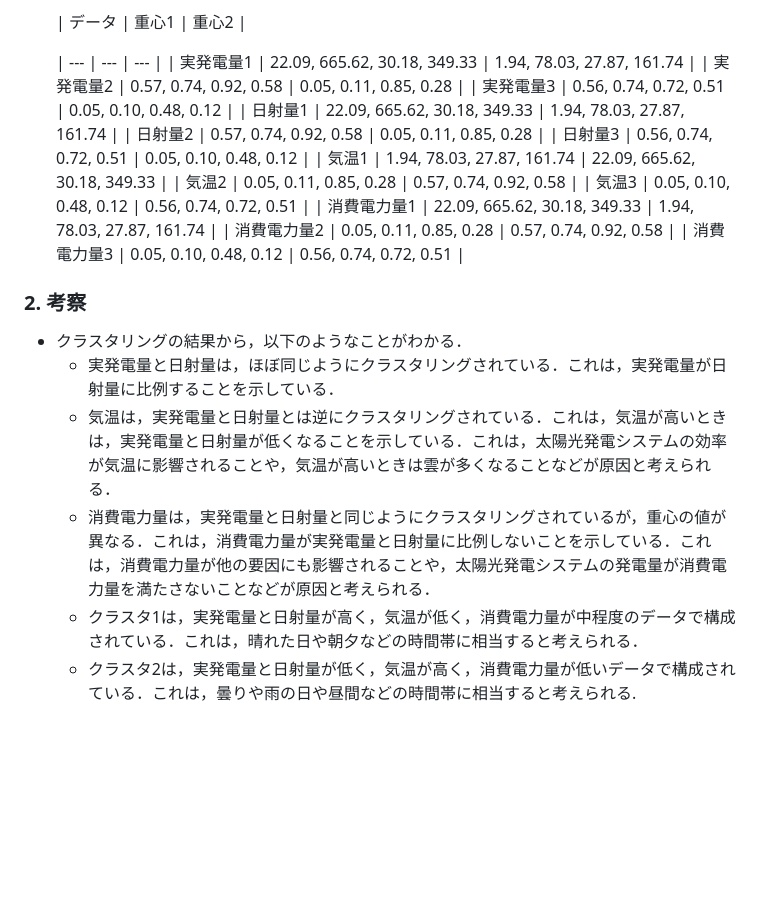
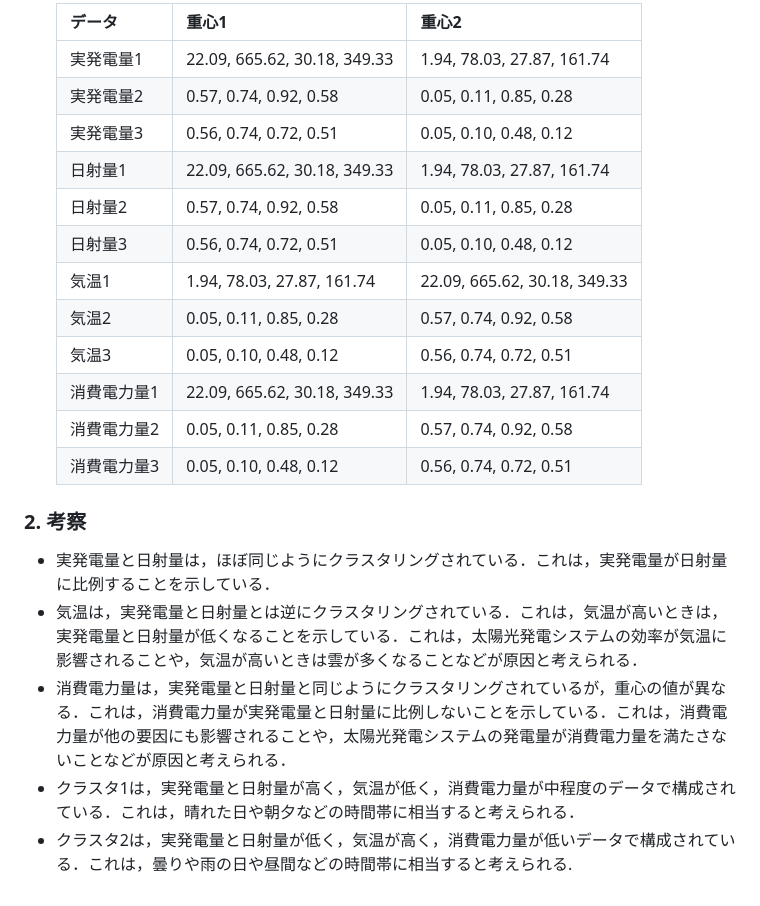
Before and after one commit to ManatoYamashita/Kmeans-clustering-aiAssignment, a Markdown page: README.md, the part around one of its changes. Rendered like a GitHub page; blank space fills up the shorter version.

```diff
--- a/README.md
+++ b/README.md
@@ -42,7 +85,6 @@ E～H列は，実発電量，日射量，気温，消費電力量の実測値で
 * クラスタリングの結果は，以下の表に示すとおりである．
 
     | データ | 重心1 | 重心2 |
-
     | --- | --- | --- |
     | 実発電量1 | 22.09, 665.62, 30.18, 349.33 | 1.94, 78.03, 27.87, 161.74 |
     | 実発電量2 | 0.57, 0.74, 0.92, 0.58 | 0.05, 0.11, 0.85, 0.28 |
@@ -59,9 +101,8 @@ E～H列は，実発電量，日射量，気温，消費電力量の実測値で
 
 ### 2. 考察
 
-* クラスタリングの結果から，以下のようなことがわかる．
-    * 実発電量と日射量は，ほぼ同じようにクラスタリングされている．これは，実発電量が日射量に比例することを示している．
-    * 気温は，実発電量と日射量とは逆にクラスタリングされている．これは，気温が高いときは，実発電量と日射量が低くなることを示している．これは，太陽光発電システムの効率が気温に影響されることや，気温が高いときは雲が多くなることなどが原因と考えられる．
-    * 消費電力量は，実発電量と日射量と同じようにクラスタリングされているが，重心の値が異なる．これは，消費電力量が実発電量と日射量に比例しないことを示している．これは，消費電力量が他の要因にも影響されることや，太陽光発電システムの発電量が消費電力量を満たさないことなどが原因と考えられる．
-    * クラスタ1は，実発電量と日射量が高く，気温が低く，消費電力量が中程度のデータで構成されている．これは，晴れた日や朝夕などの時間帯に相当すると考えられる．
-    * クラスタ2は，実発電量と日射量が低く，気温が高く，消費電力量が低いデータで構成されている．これは，曇りや雨の日や昼間などの時間帯に相当すると考えられる.
+* 実発電量と日射量は，ほぼ同じようにクラスタリングされている．これは，実発電量が日射量に比例することを示している．
+* 気温は，実発電量と日射量とは逆にクラスタリングされている．これは，気温が高いときは，実発電量と日射量が低くなることを示している．これは，太陽光発電システムの効率が気温に影響されることや，気温が高いときは雲が多くなることなどが原因と考えられる．
+* 消費電力量は，実発電量と日射量と同じようにクラスタリングされているが，重心の値が異なる．これは，消費電力量が実発電量と日射量に比例しないことを示している．これは，消費電力量が他の要因にも影響されることや，太陽光発電システムの発電量が消費電力量を満たさないことなどが原因と考えられる．
+* クラスタ1は，実発電量と日射量が高く，気温が低く，消費電力量が中程度のデータで構成されている．これは，晴れた日や朝夕などの時間帯に相当すると考えられる．
+* クラスタ2は，実発電量と日射量が低く，気温が高く，消費電力量が低いデータで構成されている．これは，曇りや雨の日や昼間などの時間帯に相当すると考えられる.
```
Also changed, not shown: other parts of README.md (+45 -2 lines).
